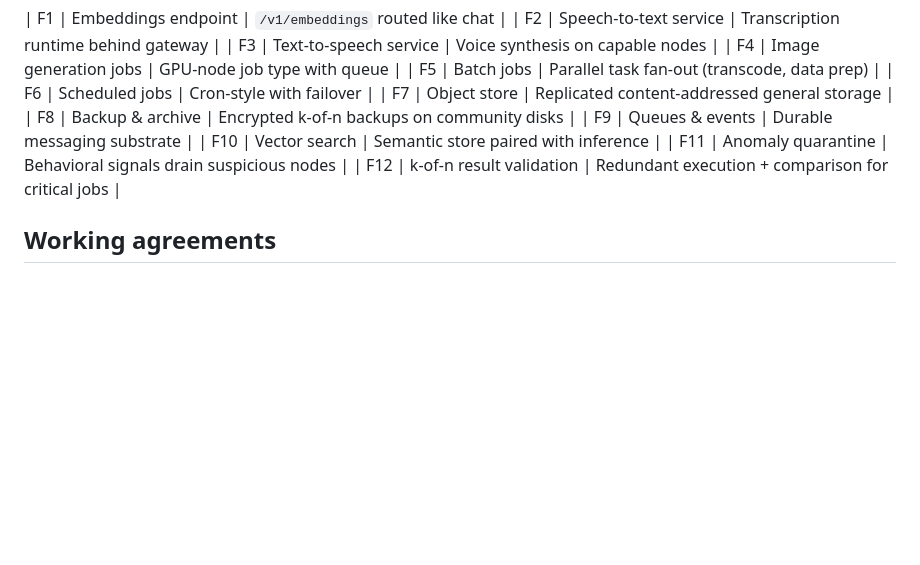
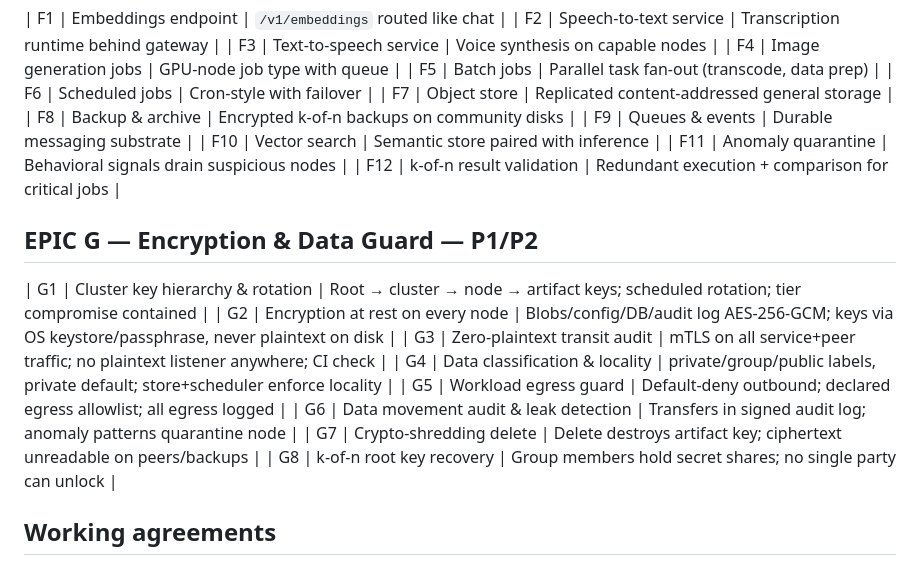
Before and after one commit to asifontheline/cloudless, a Markdown page: BACKLOG.md, the part around the change. Rendered like a GitHub page; blank space fills up the shorter version.

```diff
--- a/BACKLOG.md
+++ b/BACKLOG.md
@@ -53,6 +53,16 @@ The open, public board for this project lives on GitHub Issues/Milestones (our "
 | F11 | Anomaly quarantine | Behavioral signals drain suspicious nodes |
 | F12 | k-of-n result validation | Redundant execution + comparison for critical jobs |
 
+## EPIC G — Encryption & Data Guard — P1/P2
+| G1 | Cluster key hierarchy & rotation | Root → cluster → node → artifact keys; scheduled rotation; tier compromise contained |
+| G2 | Encryption at rest on every node | Blobs/config/DB/audit log AES-256-GCM; keys via OS keystore/passphrase, never plaintext on disk |
+| G3 | Zero-plaintext transit audit | mTLS on all service+peer traffic; no plaintext listener anywhere; CI check |
+| G4 | Data classification & locality | private/group/public labels, private default; store+scheduler enforce locality |
+| G5 | Workload egress guard | Default-deny outbound; declared egress allowlist; all egress logged |
+| G6 | Data movement audit & leak detection | Transfers in signed audit log; anomaly patterns quarantine node |
+| G7 | Crypto-shredding delete | Delete destroys artifact key; ciphertext unreadable on peers/backups |
+| G8 | k-of-n root key recovery | Group members hold secret shares; no single party can unlock |
+
 ## Working agreements
 - Every story ships web console + HTTP API + CLI together (one-surface rule).
 - Security acceptance criteria are part of "done", not a later pass.
```
Also changed, not shown: cloudless_blueprint.md (+5 -2 lines), security_architecture.md (+22 -1 lines).
